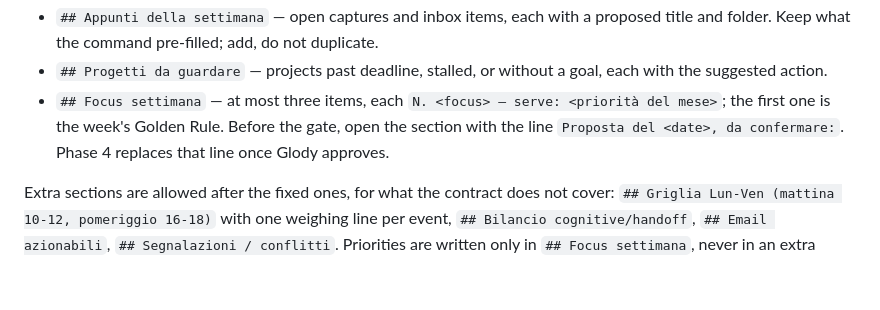
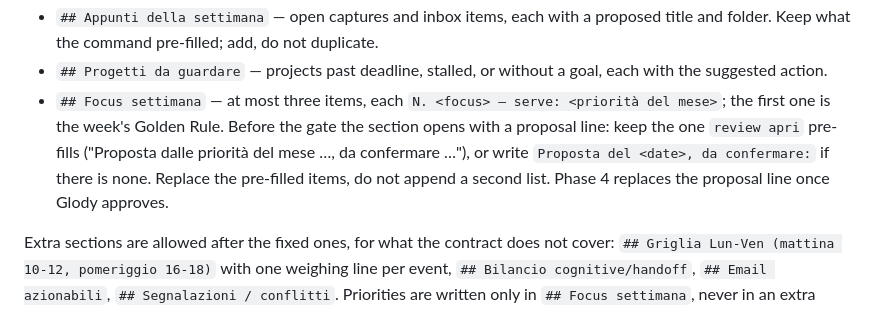
Before and after one commit to glodyfimpa/claude-skills, a Markdown page: weekly-planner/SKILL.md, the part around the change. Rendered like a GitHub page; blank space fills up the shorter version.

Commit message:
weekly-planner: keep the proposal line review apri pre-fills
Found in the simulated Monday on 2026-10-12: apri already writes a
proposal line and the month priorities in Focus settimana.

Co-Authored-By: Claude Opus 5.5 <noreply@anthropic.com>

```diff
--- a/weekly-planner/SKILL.md
+++ b/weekly-planner/SKILL.md
@@ -296,9 +296,11 @@ Write the plan only into the five fixed sections of the vault's rhythm contract
 - `## Progetti da guardare` — projects past deadline, stalled, or without a goal, each
   with the suggested action.
 - `## Focus settimana` — at most three items, each `N. <focus> — serve: <priorità del
-  mese>`; the first one is the week's Golden Rule. Before the gate, open the section
-  with the line `Proposta del <date>, da confermare:`. Phase 4 replaces that line once
-  Glody approves.
+  mese>`; the first one is the week's Golden Rule. Before the gate the section opens
+  with a proposal line: keep the one `review apri` pre-fills ("Proposta dalle priorità
+  del mese …, da confermare …"), or write `Proposta del <date>, da confermare:` if there
+  is none. Replace the pre-filled items, do not append a second list. Phase 4 replaces
+  the proposal line once Glody approves.
 
 Extra sections are allowed after the fixed ones, for what the contract does not cover:
 `## Griglia Lun-Ven (mattina 10-12, pomeriggio 16-18)` with one weighing line per event,
```
